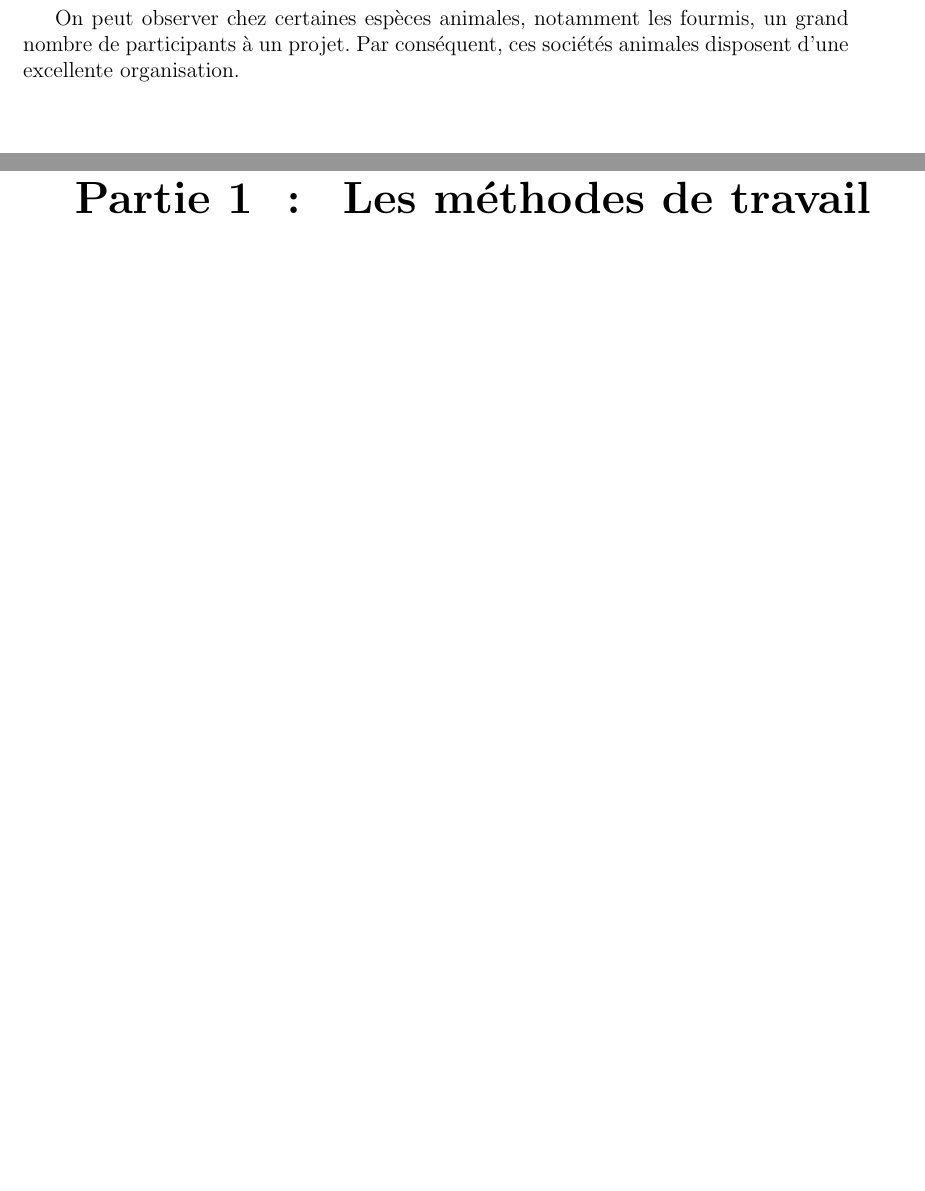
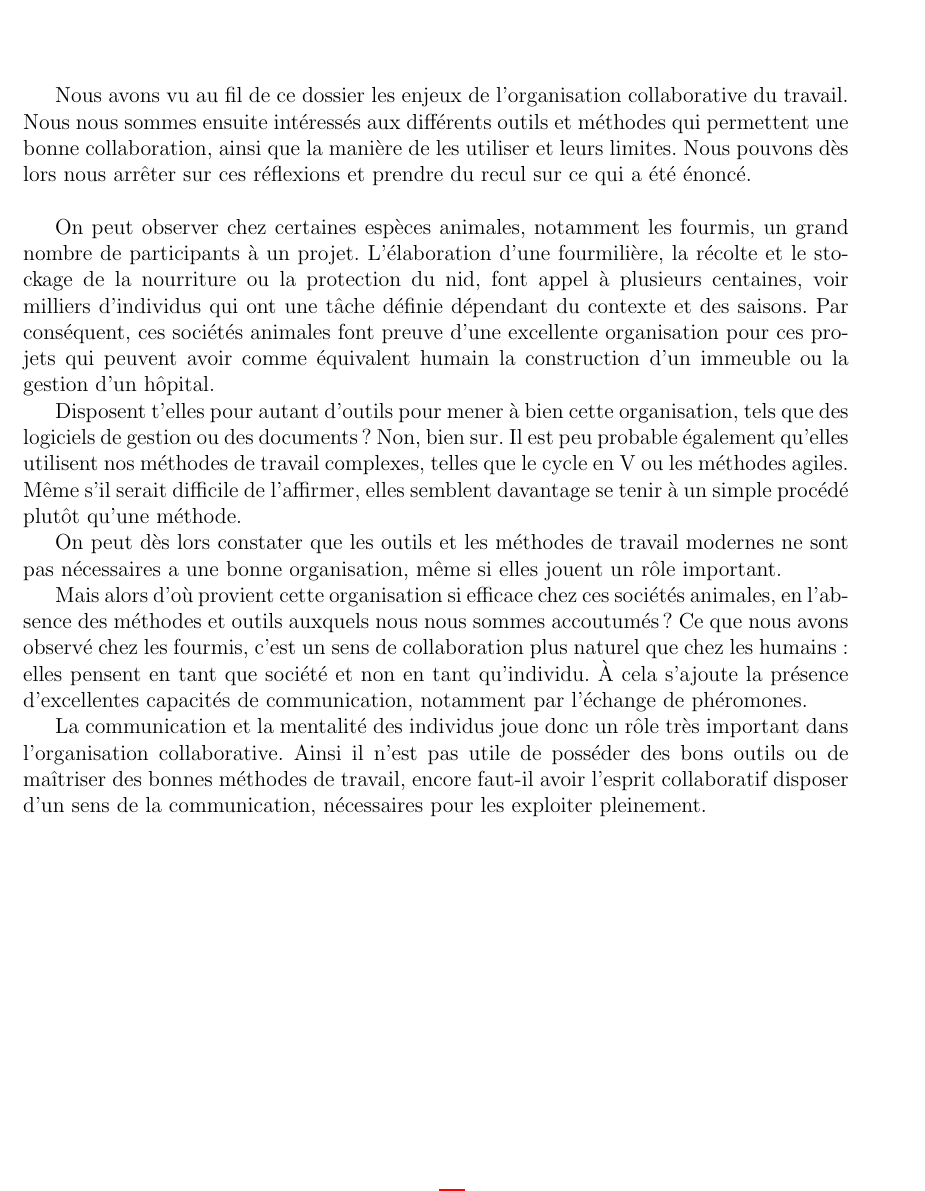
Before and after one commit to roipoussiere/organisation-collaborative-du-travail, a LaTeX document (main.tex, which reads conclusion.tex, introduction.tex): two parts of pages 4 and 5 of 22 before the commit and part of page 18 of 22 after it, the two joined at a grey line, cut at the place of the change, the shorter picture padded with empty space. Compiled offline with pdfLaTeX.

Commit message:
ajoute conclusion + améliore biblio

```diff
--- a/conclusion.tex
+++ b/conclusion.tex
@@ -1 +1,13 @@
 \backchapter{Conclusion}
+
+Nous avons vu au fil de ce dossier les enjeux de l'organisation collaborative du travail. Nous nous sommes ensuite intéressés aux différents outils et méthodes qui permettent une bonne collaboration, ainsi que la manière de les utiliser et leurs limites. Nous pouvons dès lors nous arrêter sur ces réflexions et prendre du recul sur ce qui a été énoncé.\\
+
+On peut observer chez certaines espèces animales, notamment les fourmis, un grand nombre de participants à un projet. L'élaboration d'une fourmilière, la récolte et le stockage de la nourriture ou la protection du nid, font appel à plusieurs centaines, voir milliers d'individus qui ont une tâche définie dépendant du contexte et des saisons. Par conséquent, ces sociétés animales font preuve d'une excellente organisation pour ces projets qui peuvent avoir comme équivalent humain la construction d'un immeuble ou la gestion d'un hôpital.
+
+Disposent t'elles pour autant d'outils pour mener à bien cette organisation, tels que des logiciels de gestion ou des documents ? Non, bien sur. Il est peu probable également qu'elles utilisent nos méthodes de travail complexes, telles que le cycle en V ou les méthodes agiles. Même s'il serait difficile de l'affirmer, elles semblent davantage se tenir à un simple procédé plutôt qu'une méthode.
+
+On peut dès lors constater que les outils et les méthodes de travail modernes ne sont pas nécessaires a une bonne organisation, même si elles jouent un rôle important.
+
+Mais alors d'où provient cette organisation si efficace chez ces sociétés animales, en l'absence des méthodes et outils auxquels nous nous sommes accoutumés ? Ce que nous avons observé chez les fourmis, c'est un sens de collaboration plus naturel que chez les humains : elles pensent en tant que société et non en tant qu'individu. À cela s'ajoute la présence d'excellentes capacités de communication, notamment par l'échange de phéromones.
+
+La communication et la mentalité des individus joue donc un rôle très important dans l'organisation collaborative. Ainsi il n'est pas utile de posséder des bons outils ou de maîtriser des bonnes méthodes de travail, encore faut-il avoir l'esprit collaboratif disposer d'un sens de la communication, nécessaires pour les exploiter pleinement.
--- a/introduction.tex
+++ b/introduction.tex
@@ -4,2 +5,2 @@
 
-On peut observer chez certaines espèces animales, notamment les fourmis, un grand nombre de participants à un projet. Par conséquent, ces sociétés animales disposent d'une excellente organisation.
+Une bonne organisation du travail est donc essentielle pour la réussite d'un tel projet.
```
Also changed, not shown: 2_methodes.tex (+0 -5 lines), 3_outils.tex (+1 -1 lines), biblio.tex (+7 -7 lines), dossier.pdf, introduction.tex (3 more changed lines).
